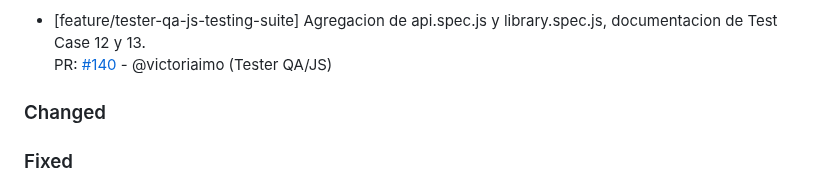
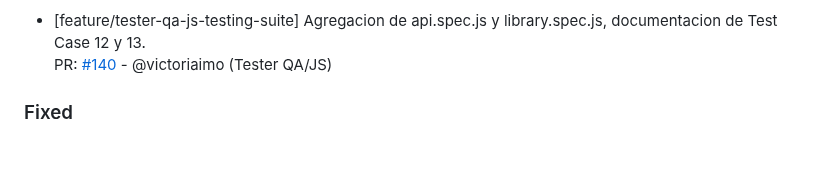
Before and after one commit to ramiromarcosmorales/emiti-web, a Markdown page: changelog.md, the part around the change. Drawn GitHub-style; blank space fills up the shorter version.

Commit message:
borro sección vacia en changelog

```diff
--- a/changelog.md
+++ b/changelog.md
@@ -19,8 +19,6 @@
 
 - [feature/tester-qa-js-testing-suite] Agregacion de api.spec.js y library.spec.js, documentacion de Test Case 12 y 13.
   PR: [#140](https://github.com/ramiromarcosmorales/emiti-web/pull/140) - @victoriaimo (Tester QA/JS)
-
-### Changed
 
 ### Fixed
 
```
